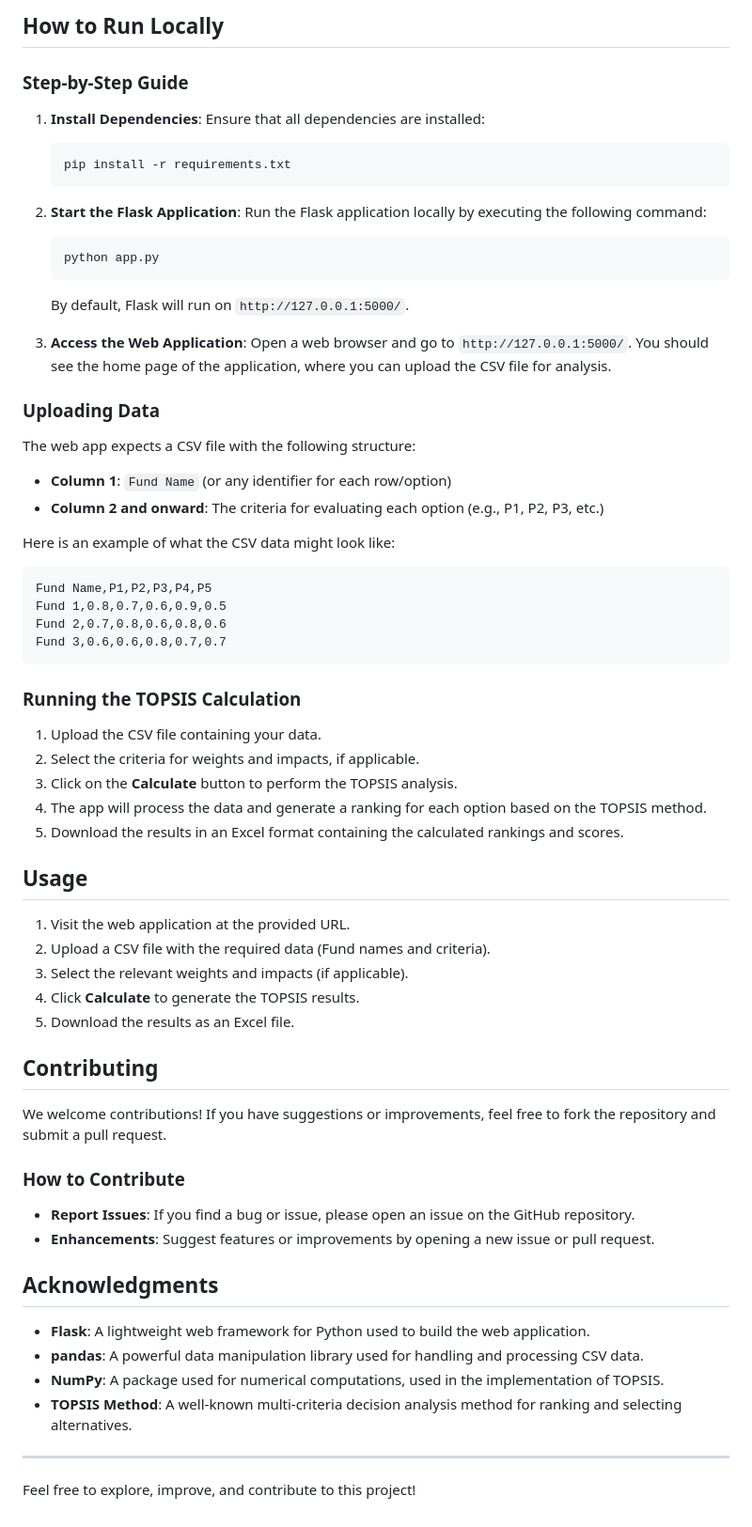
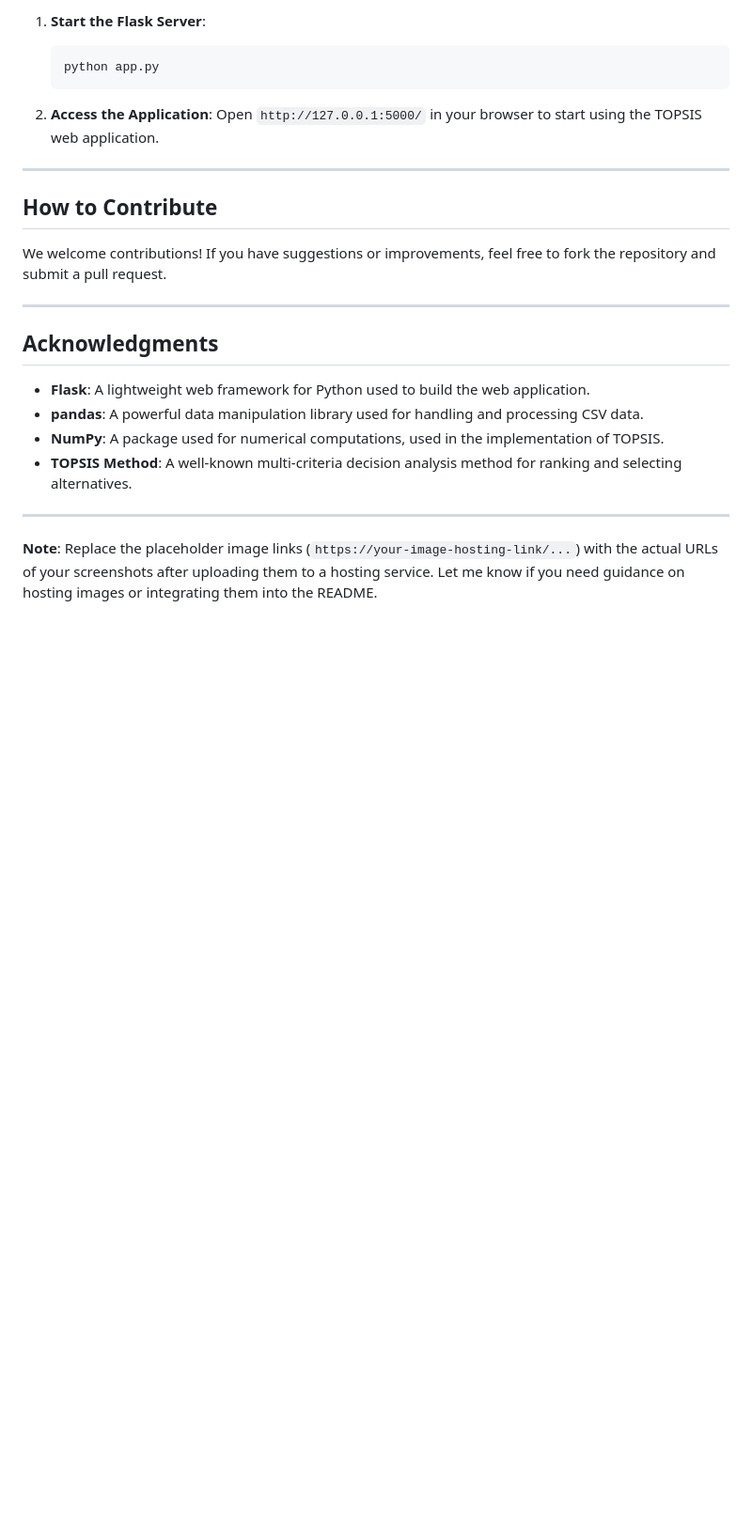
Before and after one commit to k-vanshhh/calculate_topsis, a Markdown page: Readme.md, the part around the change printed below. Shown: that part at 94% size. Rendered like a GitHub page; blank space fills up the shorter version.

````diff
--- a/Readme.md
+++ b/Readme.md
@@ -51,68 +65,19 @@ To set up the project on your local machine, follow these steps:
 
-## How to Run Locally
-
-### Step-by-Step Guide
-
-1. **Install Dependencies**:
-   Ensure that all dependencies are installed:
-
-   ```bash
-   pip install -r requirements.txt
-   ```
-
-2. **Start the Flask Application**:
-   Run the Flask application locally by executing the following command:
-
+1. **Start the Flask Server**:
    ```bash
    python app.py
    ```
 
-   By default, Flask will run on `http://127.0.0.1:5000/`.
+2. **Access the Application**:
+   Open `http://127.0.0.1:5000/` in your browser to start using the TOPSIS web application.
 
-3. **Access the Web Application**:
-   Open a web browser and go to `http://127.0.0.1:5000/`. You should see the home page of the application, where you can upload the CSV file for analysis.
+---
 
-### Uploading Data
-
-The web app expects a CSV file with the following structure:
-
-- **Column 1**: `Fund Name` (or any identifier for each row/option)
-- **Column 2 and onward**: The criteria for evaluating each option (e.g., P1, P2, P3, etc.)
-
-Here is an example of what the CSV data might look like:
-
-```csv
-Fund Name,P1,P2,P3,P4,P5
-Fund 1,0.8,0.7,0.6,0.9,0.5
-Fund 2,0.7,0.8,0.6,0.8,0.6
-Fund 3,0.6,0.6,0.8,0.7,0.7
-```
-
-### Running the TOPSIS Calculation
-
-1. Upload the CSV file containing your data.
-2. Select the criteria for weights and impacts, if applicable.
-3. Click on the **Calculate** button to perform the TOPSIS analysis.
-4. The app will process the data and generate a ranking for each option based on the TOPSIS method.
-5. Download the results in an Excel format containing the calculated rankings and scores.
-
-## Usage
-
-1. Visit the web application at the provided URL.
-2. Upload a CSV file with the required data (Fund names and criteria).
-3. Select the relevant weights and impacts (if applicable).
-4. Click **Calculate** to generate the TOPSIS results.
-5. Download the results as an Excel file.
-
-## Contributing
+## How to Contribute
 
 We welcome contributions! If you have suggestions or improvements, feel free to fork the repository and submit a pull request.
 
-### How to Contribute
-
-- **Report Issues**: If you find a bug or issue, please open an issue on the GitHub repository.
-- **Enhancements**: Suggest features or improvements by opening a new issue or pull request.
-
+---
 
 ## Acknowledgments
 
@@ -123,4 +88,4 @@ We welcome contributions! If you have suggestions or improvements, feel free to
 
 ---
 
-Feel free to explore, improve, and contribute to this project!
+**Note**: Replace the placeholder image links (`https://your-image-hosting-link/...`) with the actual URLs of your screenshots after uploading them to a hosting service. Let me know if you need guidance on hosting images or integrating them into the README.
````
Also changed, not shown: other parts of Readme.md (+25 -11 lines), screenshots/1.png (added), screenshots/2.png (added), screenshots/image.png (added), 6 other files.
